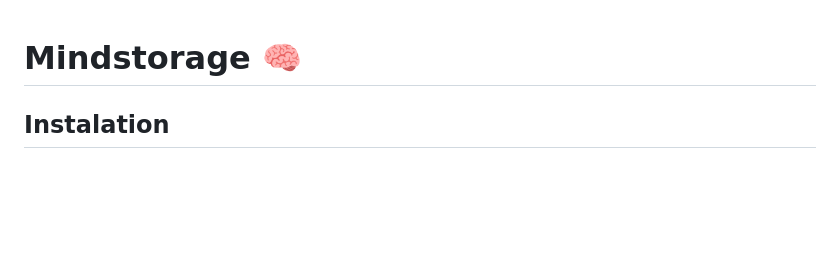
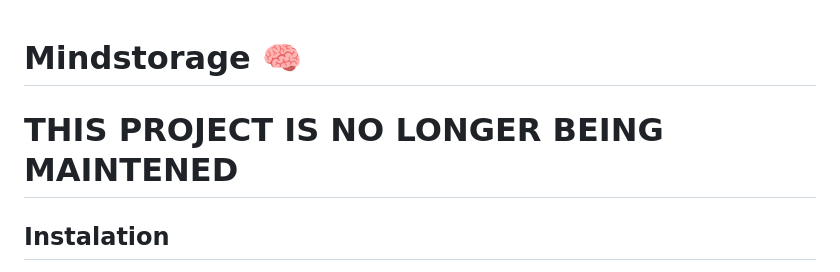
Before and after one commit to bykowskiolaf/MindStorage, a Markdown page: README.md, the part around the change. Drawn GitHub-style; blank space fills up the shorter version.

```diff
--- a/README.md
+++ b/README.md
@@ -1,4 +1,6 @@
 # Mindstorage 🧠
+
+# **THIS PROJECT IS NO LONGER BEING MAINTENED**
 
 ## Instalation
 - `pip3 install -r requirements.txt`
```
